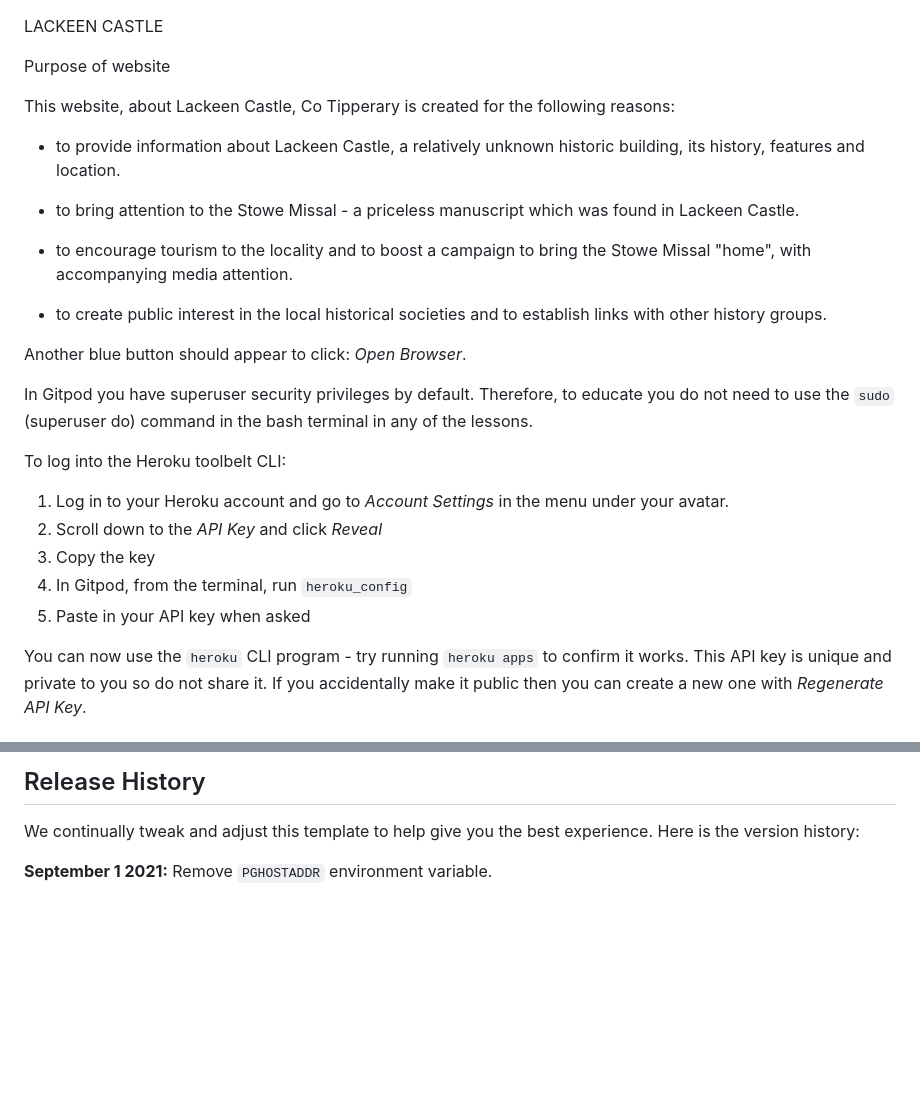
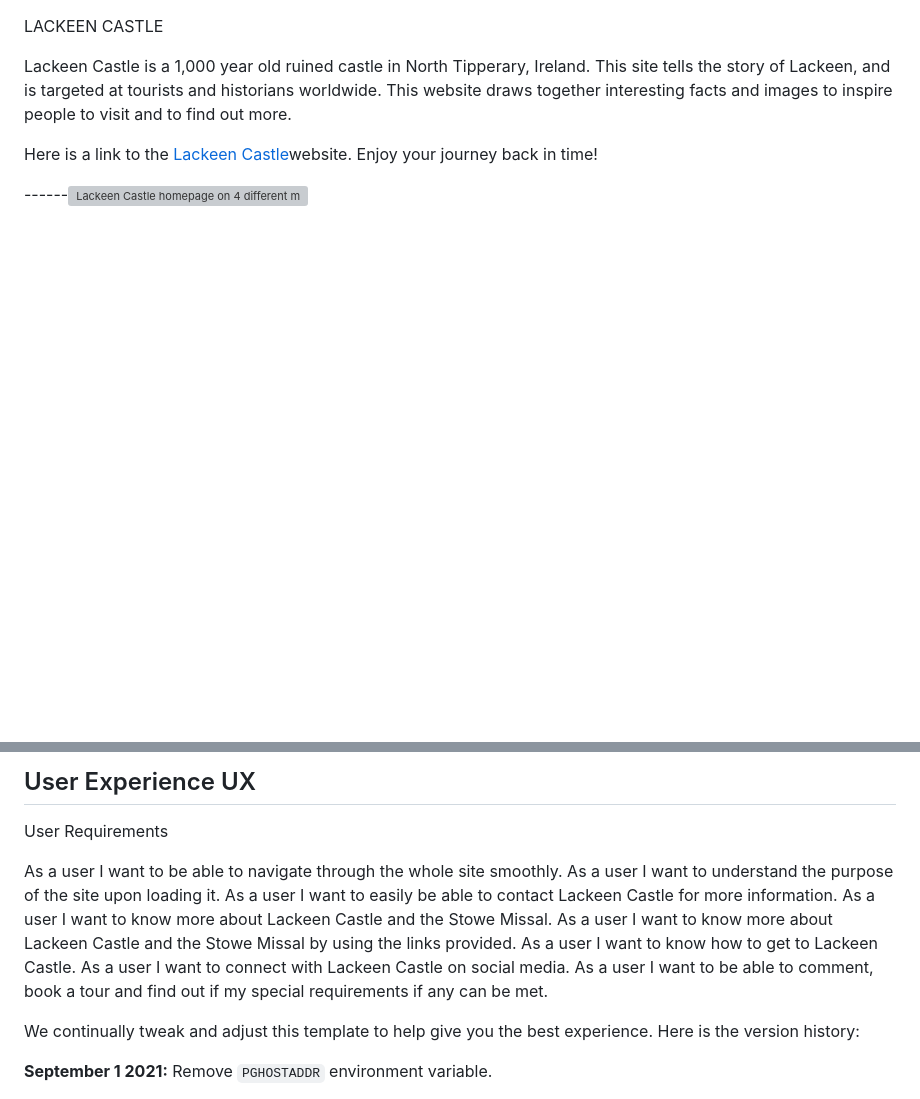
Before and after one commit to lastchancebar/lackeen-castle, a Markdown page: README.md, 2 parts joined by grey strips. GitHub-like rendering; blank space fills up the shorter version; grey boxes are pictures that could not be loaded.

Commit message:
intro and UX of readme

```diff
--- a/README.md
+++ b/README.md
@@ -1,30 +1,13 @@
 
 LACKEEN CASTLE
 
-Purpose of website
-
-This website, about Lackeen Castle, Co Tipperary is created for the following reasons:
-
-- to provide information about Lackeen Castle, a  relatively unknown historic building, its history, features and location.
-
-- to bring attention to the Stowe Missal - a priceless manuscript which was found in Lackeen Castle.
-
-- to encourage tourism to the locality and to boost a campaign to bring the Stowe Missal "home", with accompanying media attention.
-
-- to create public interest in the local historical societies and to establish links with other history groups.
 
 
-Another blue button should appear to click: _Open Browser_.
+ Lackeen Castle is a 1,000 year old ruined castle in North Tipperary, Ireland. This site tells the story of Lackeen, and is targeted at tourists and historians worldwide. This website draws together interesting facts and images to inspire people to visit and to find out more.
 
-In Gitpod you have superuser security privileges by default. Therefore, to educate you do not need to use the `sudo` (superuser do) command in the bash terminal in any of the lessons.
+ Here is a link to the <a href=(https://lastchancebar.github.io/lackeen-castle/)>Lackeen Castle</a>website. Enjoy your journey back in time!
 
-To log into the Heroku toolbelt CLI:
 
-1. Log in to your Heroku account and go to *Account Settings* in the menu under your avatar.
-2. Scroll down to the *API Key* and click *Reveal*
-3. Copy the key
-4. In Gitpod, from the terminal, run `heroku_config`
-5. Paste in your API key when asked
 
-You can now use the `heroku` CLI program - try running `heroku apps` to confirm it works. This API key is unique and private to you so do not share it. If you accidentally make it public then you can create a new one with _Regenerate API Key_.
+------<img url="./images/intro-amirespponsive.jpg" alt="Lackeen Castle homepage on 4 different media">
 
@@ -32,5 +15,16 @@ You can now use the `heroku` CLI program - try running `heroku apps` to confirm
 
-## Release History
+<h2>User Experience UX</h2>
+
+User Requirements
+
+As a user I want to be able to navigate through the whole site smoothly.
+As a user I want to understand the purpose of the site upon loading it.
+As a user I want to easily be able to contact Lackeen Castle for more information.
+As a user I want to know more about Lackeen Castle and the Stowe Missal.
+As a user I want to know more about Lackeen Castle and the Stowe Missal by using the links provided.
+As a user I want to know how to get to Lackeen Castle.
+As a user I want to connect with Lackeen Castle on social media.
+As a user I want to be able to comment, book a tour and find out if my special requirements if any can be met.
 
 We continually tweak and adjust this template to help give you the best experience. Here is the version history:
 
```
Also changed, not shown: other parts of README.md (+1 -1 lines), assets/images/intro-amireponsivelc.png (added), 2 other files.
